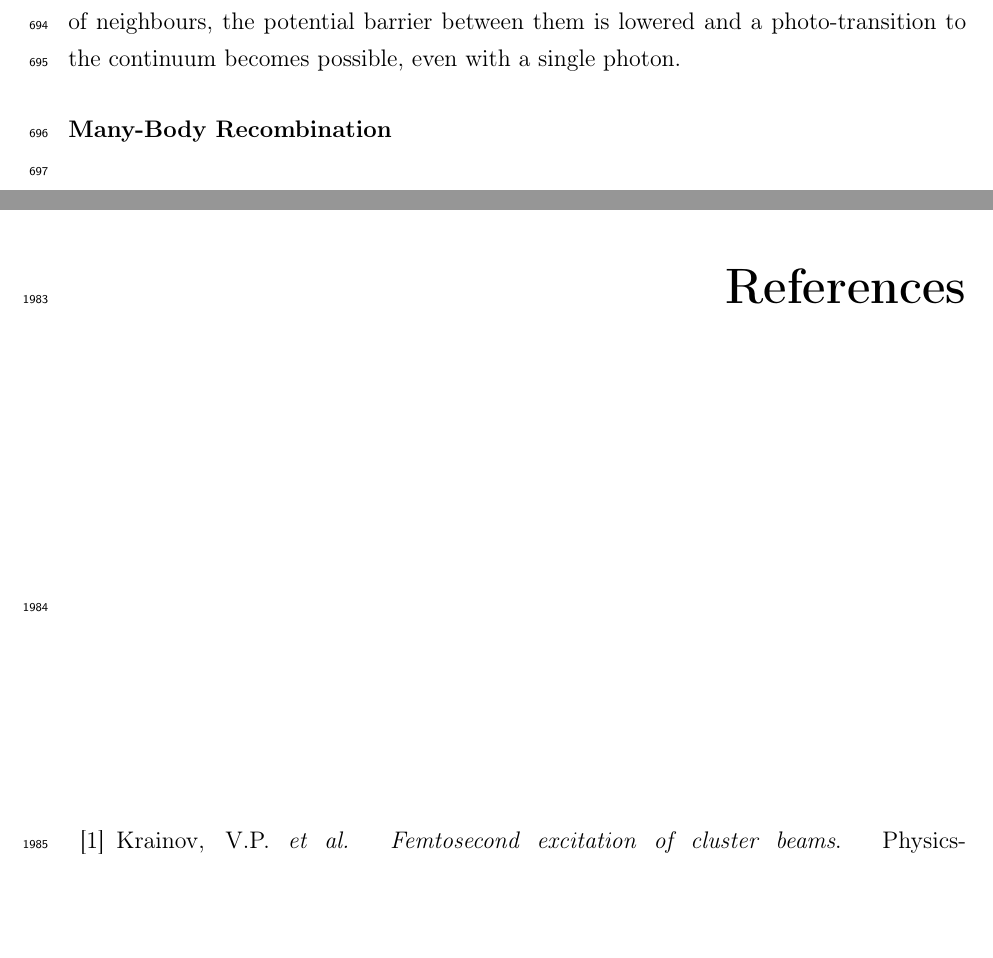
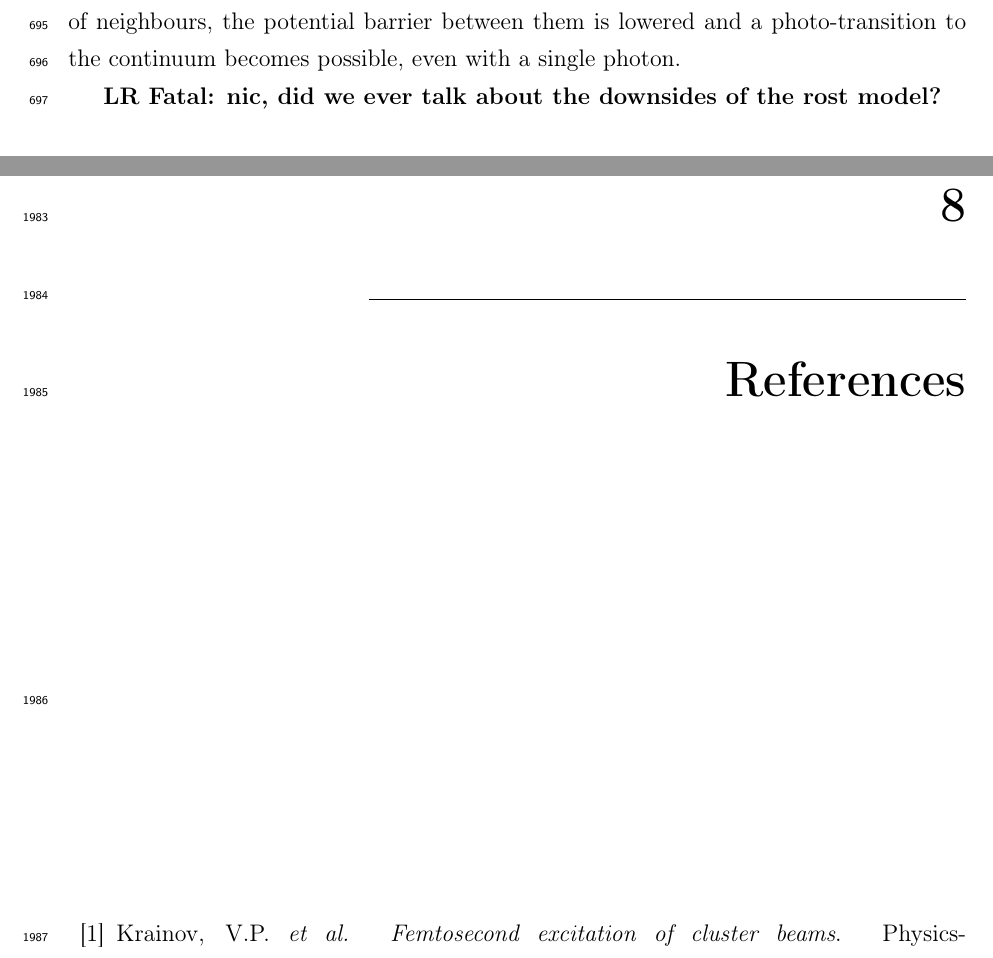
Before and after one commit to nbigaouette/thesis, a LaTeX thesis (thesis.tex, which reads introduction_detailed.tex): two parts of pages 31 and 117 of 133, joined at a grey line, cut so that both start at the same text, the shorter picture padded with empty space. Compiled offline with pdfLaTeX.

Commit message:
Cleanup LR comment
Comment to fxnote
77e65fdafd4bbdb4dbf683eb1f470b4436f65afc, line 722

```diff
--- a/introduction_detailed.tex
+++ b/introduction_detailed.tex
@@ -662,7 +662,7 @@ the barrier suppression in single photon absorption which is shown on figure
 of neighbours, the potential barrier between them is lowered and
 a photo-transition to the continuum becomes possible, even with a single photon.
 
-% nic, did we ever talk about the downsides of the rost model?
+\fxfatal[author=LR]{nic, did we ever talk about the downsides of the rost model?}
 
 \subsubsubsection{Many-Body Recombination}
 
```
